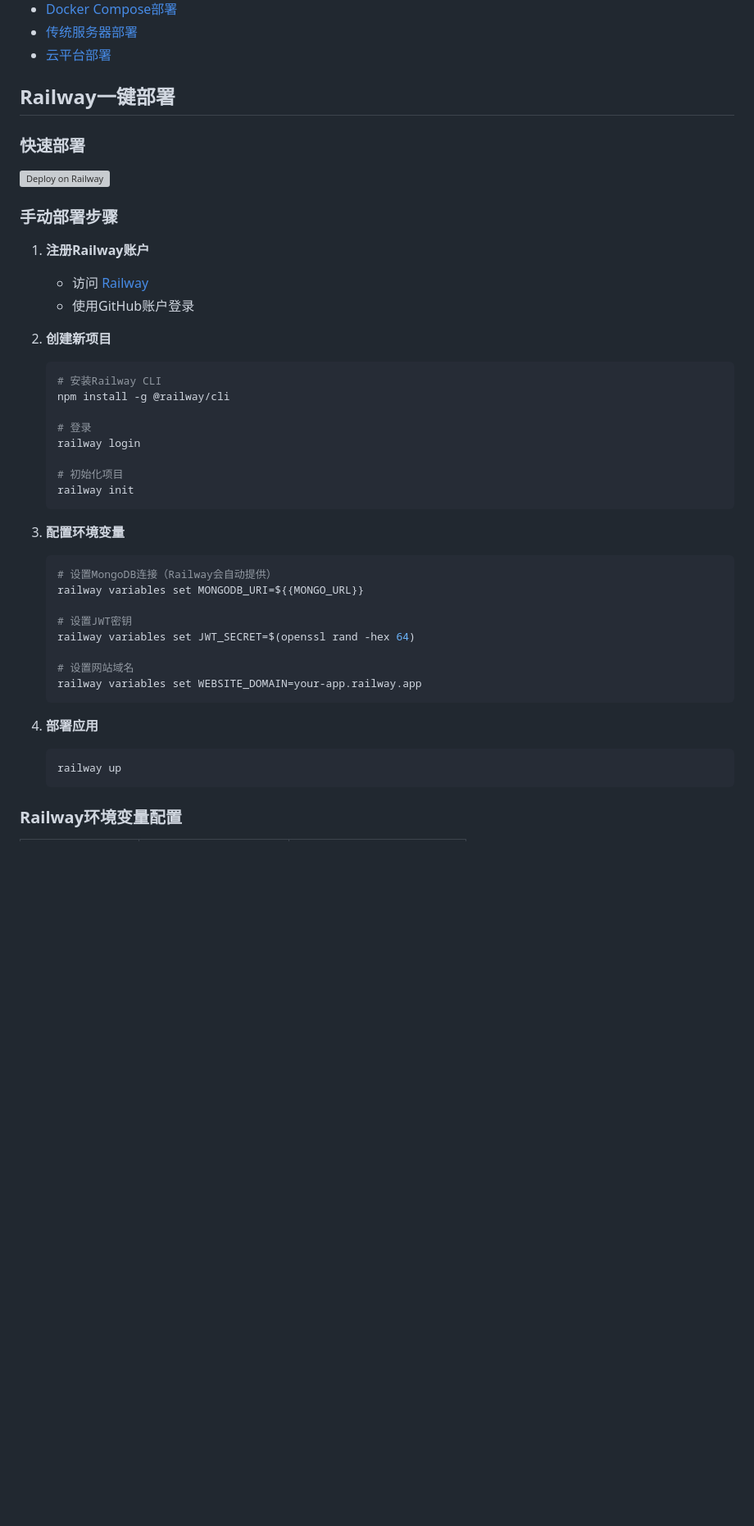
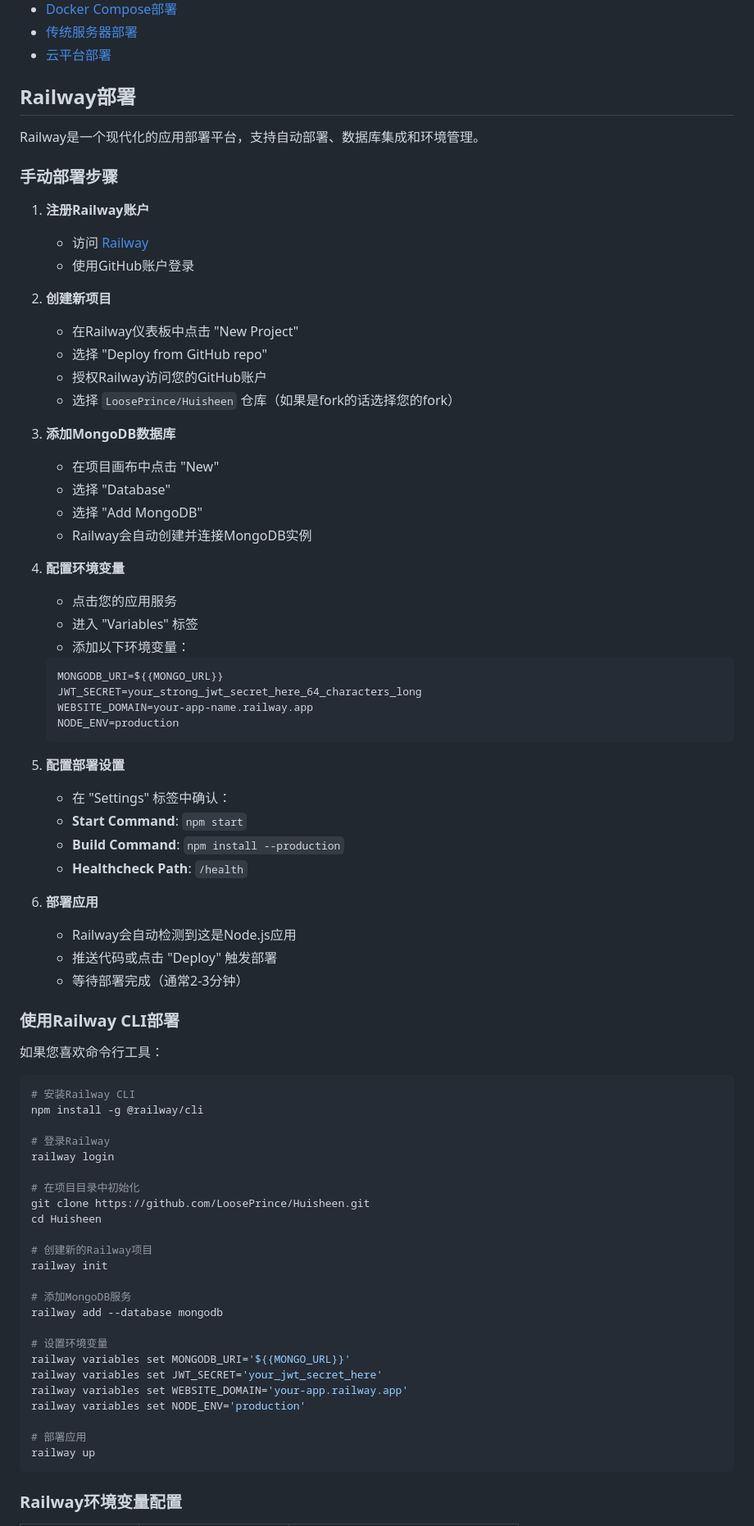
Before and after one commit to LoosePrince/Huisheen, a Markdown page: DEPLOYMENT.md, the part around one of its changes. Shown at 82% size. Drawn GitHub-style; blank space fills up the shorter version; grey boxes are pictures that could not be loaded.

````diff
--- a/DEPLOYMENT.md
+++ b/DEPLOYMENT.md
@@ -10,11 +10,9 @@
 - [传统服务器部署](#传统服务器部署)
 - [云平台部署](#云平台部署)
 
-## Railway一键部署
+## Railway部署
 
-### 快速部署
-
-[![Deploy on Railway](https://railway.app/button.svg)](https://railway.app/deploy?template=https://github.com/LoosePrince/Huisheen)
+Railway是一个现代化的应用部署平台，支持自动部署、数据库集成和环境管理。
 
 ### 手动部署步骤
 
@@ -23,33 +21,70 @@
    - 使用GitHub账户登录
 
 2. **创建新项目**
-   ```bash
-   # 安装Railway CLI
-   npm install -g @railway/cli
+   - 在Railway仪表板中点击 "New Project"
+   - 选择 "Deploy from GitHub repo"
+   - 授权Railway访问您的GitHub账户
+   - 选择 `LoosePrince/Huisheen` 仓库（如果是fork的话选择您的fork）
 
-   # 登录
-   railway login
+3. **添加MongoDB数据库**
+   - 在项目画布中点击 "New"
+   - 选择 "Database"
+   - 选择 "Add MongoDB"
+   - Railway会自动创建并连接MongoDB实例
 
-   # 初始化项目
-   railway init
+4. **配置环境变量**
+   - 点击您的应用服务
+   - 进入 "Variables" 标签
+   - 添加以下环境变量：
+
+   ```env
+   MONGODB_URI=${{MONGO_URL}}
+   JWT_SECRET=your_strong_jwt_secret_here_64_characters_long
+   WEBSITE_DOMAIN=your-app-name.railway.app
+   NODE_ENV=production
    ```
 
-3. **配置环境变量**
-   ```bash
-   # 设置MongoDB连接（Railway会自动提供）
-   railway variables set MONGODB_URI=${{MONGO_URL}}
+5. **配置部署设置**
+   - 在 "Settings" 标签中确认：
+   - **Start Command**: `npm start`
+   - **Build Command**: `npm install --production`
+   - **Healthcheck Path**: `/health`
 
-   # 设置JWT密钥
-   railway variables set JWT_SECRET=$(openssl rand -hex 64)
+6. **部署应用**
+   - Railway会自动检测到这是Node.js应用
+   - 推送代码或点击 "Deploy" 触发部署
+   - 等待部署完成（通常2-3分钟）
 
-   # 设置网站域名
-   railway variables set WEBSITE_DOMAIN=your-app.railway.app
-   ```
+### 使用Railway CLI部署
 
-4. **部署应用**
-   ```bash
-   railway up
-   ```
+如果您喜欢命令行工具：
+
+```bash
+# 安装Railway CLI
+npm install -g @railway/cli
+
+# 登录Railway
+railway login
+
+# 在项目目录中初始化
+git clone https://github.com/LoosePrince/Huisheen.git
+cd Huisheen
+
+# 创建新的Railway项目
+railway init
+
+# 添加MongoDB服务
+railway add --database mongodb
+
+# 设置环境变量
+railway variables set MONGODB_URI='${{MONGO_URL}}'
+railway variables set JWT_SECRET='your_jwt_secret_here'
+railway variables set WEBSITE_DOMAIN='your-app.railway.app'
+railway variables set NODE_ENV='production'
+
+# 部署应用
+railway up
+```
 
 ### Railway环境变量配置
 
````
Also changed, not shown: other parts of DEPLOYMENT.md (+73 -2 lines), README.md (+30 -11 lines).
